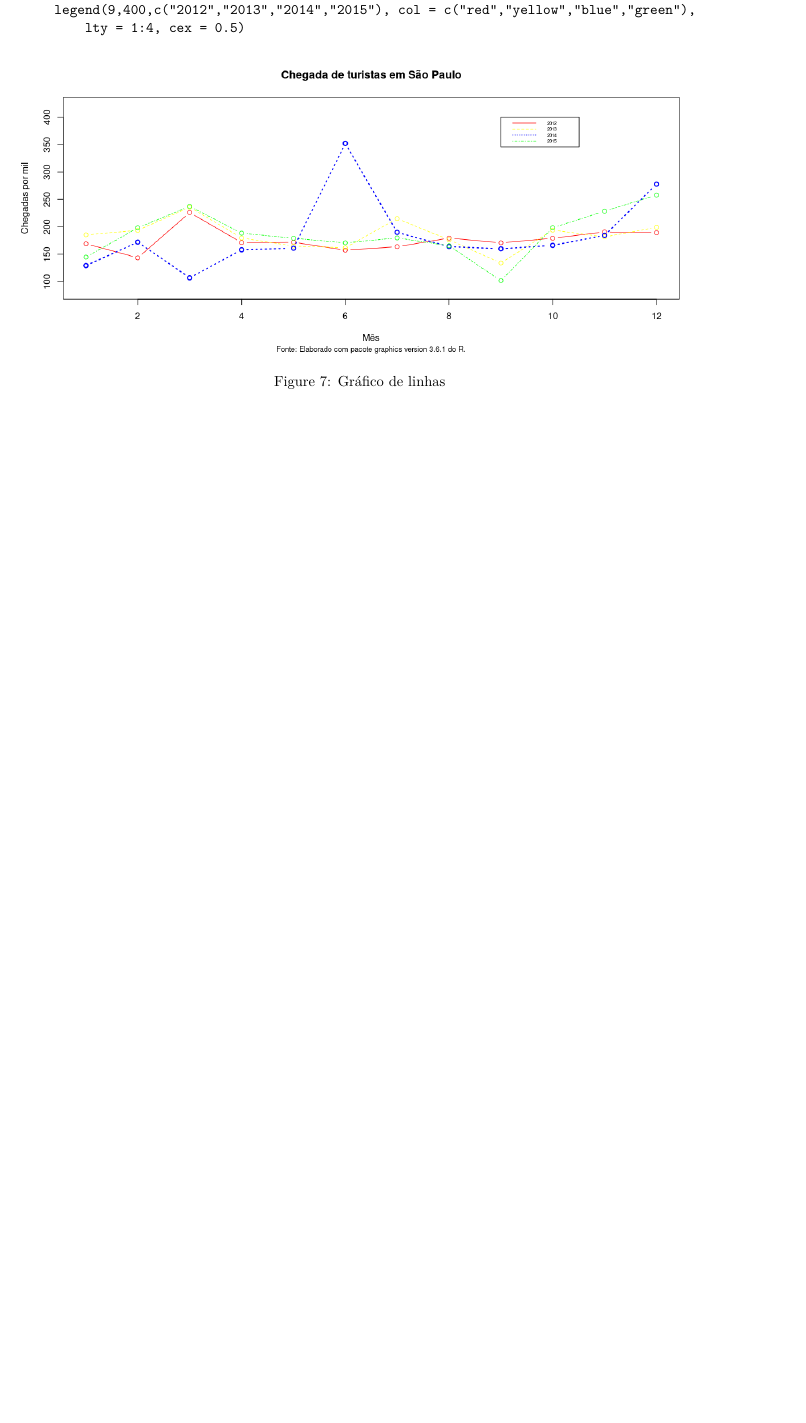
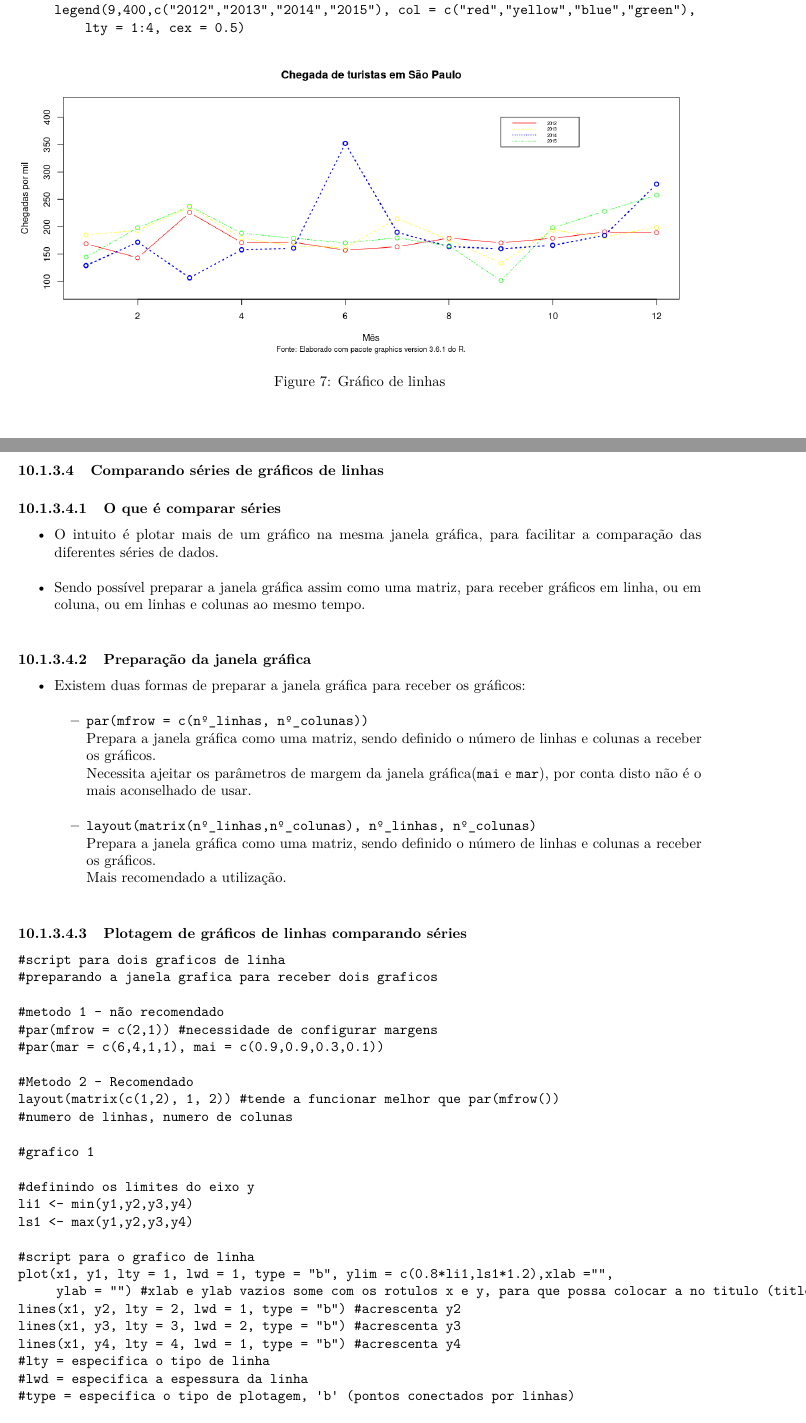
Before and after one commit to seperool/study_of_R, an R Markdown document (Readme.rmd): part of page 86 of 92 before the commit and two parts of pages 86 and 87 of 94 after it, the two joined at a grey line, cut so that both start at the same text, the shorter picture padded with empty space. The pictures show the output file Readme.pdf that the author committed with the source.

Commit message:
Visualização de dados - Gráfico de linhas -  comparando séries

````diff
--- a/Readme.rmd
+++ b/Readme.rmd
@@ -2470,3 +2470,46 @@ y4 <- dados_SP$cheg_2015/1000
 
 \newpage
 
+#### Comparando séries de gráficos de linhas
+
+##### O que é comparar séries
+  - O intuito é plotar mais de um gráfico na mesma janela gráfica, para facilitar a comparação das diferentes séries de dados.\
+  - Sendo possível preparar a janela gráfica assim como uma matriz, para receber gráficos em linha, ou em coluna, ou em linhas e colunas ao mesmo tempo.\
+
+##### Preparação da janela gráfica
+- Existem duas formas de preparar a janela gráfica para receber os gráficos:\
+  - `par(mfrow = c(nº_linhas, nº_colunas))`\
+  Prepara a janela gráfica como uma matriz, sendo definido o número de linhas e colunas a receber os gráficos.\
+  Necessita ajeitar os parâmetros de margem da janela gráfica(`mai` e `mar`), por conta disto não é o mais aconselhado de usar.\
+  - `layout(matrix(nº_linhas,nº_colunas), nº_linhas, nº_colunas)`\
+  Prepara a janela gráfica como uma matriz, sendo definido o número de linhas e colunas a receber os gráficos.\
+  Mais recomendado a utilização.\
+
+##### Plotagem de gráficos de linhas comparando séries
+```
+#script para dois graficos de linha
+#preparando a janela grafica para receber dois graficos
+
+#metodo 1 - não recomendado
+#par(mfrow = c(2,1)) #necessidade de configurar margens
+#par(mar = c(6,4,1,1), mai = c(0.9,0.9,0.3,0.1))
+
+#Metodo 2 - Recomendado
+layout(matrix(c(1,2), 1, 2)) #tende a funcionar melhor que par(mfrow())
+#numero de linhas, numero de colunas
+
+#grafico 1
+
+#definindo os limites do eixo y
+li1 <- min(y1,y2,y3,y4)
+ls1 <- max(y1,y2,y3,y4)
+
+#script para o grafico de linha
+plot(x1, y1, lty = 1, lwd = 1, type = "b", ylim = c(0.8*li1,ls1*1.2),xlab ="",
+     ylab = "") #xlab e ylab vazios some com os rotulos x e y, para que possa colocar a no titulo (title) abaixo
+lines(x1, y2, lty = 2, lwd = 1, type = "b") #acrescenta y2
+lines(x1, y3, lty = 3, lwd = 2, type = "b") #acrescenta y3
+lines(x1, y4, lty = 4, lwd = 1, type = "b") #acrescenta y4
+#lty = especifica o tipo de linha
+#lwd = especifica a espessura da linha
+#type = especifica o tipo de plotagem, 'b' (pontos conectados por linhas)
````
Also changed, not shown: Readme.md, Readme.pdf, Readme.rmd (52 more changed lines), 2 other files.
